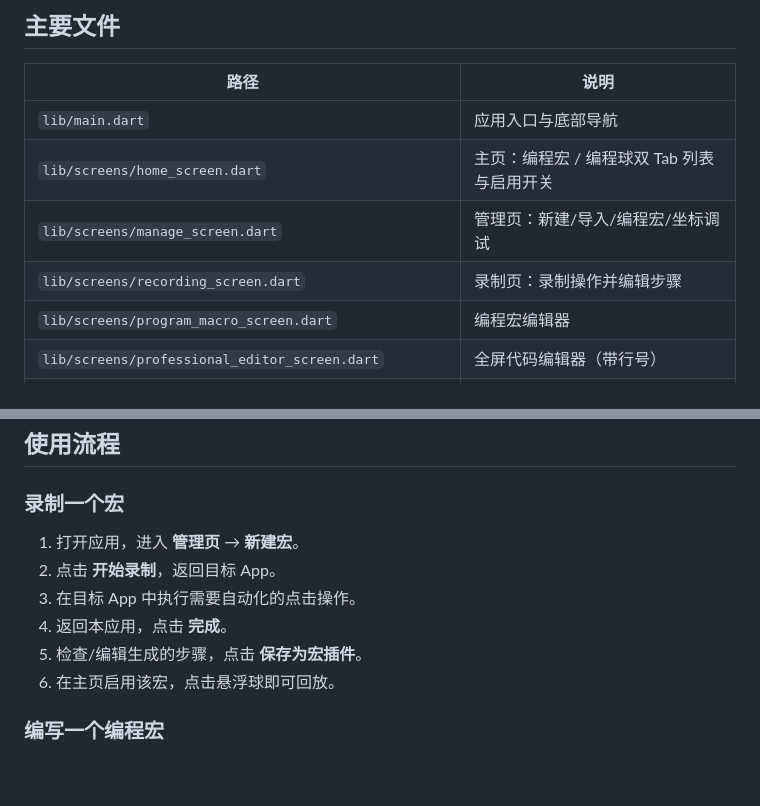
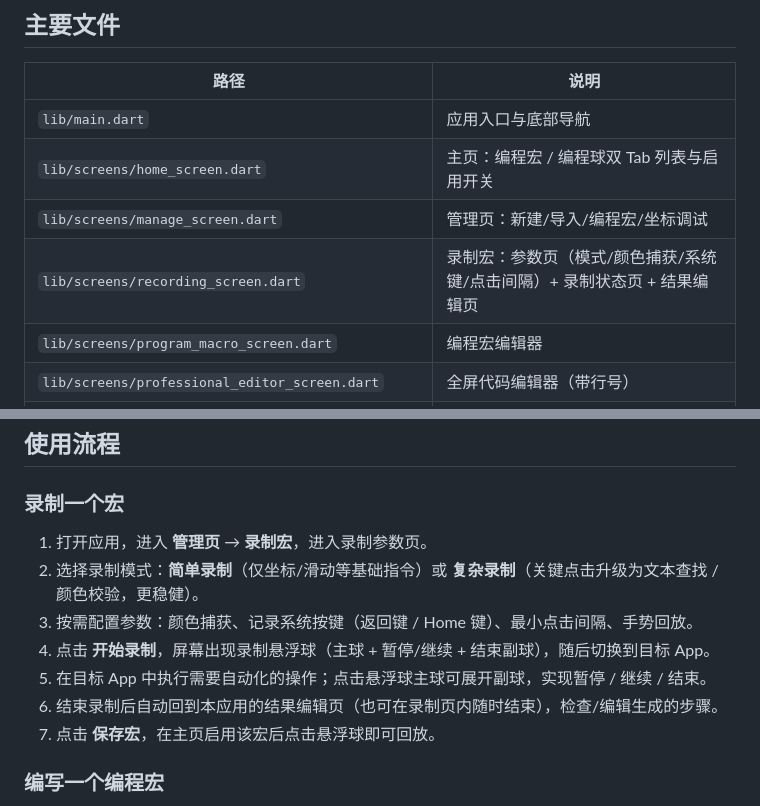
Before and after one commit to QangXing/Isolation, a Markdown page: README.md, 2 parts joined by grey strips. Rendered like a GitHub page; blank space fills up the shorter version.

Commit message:
docs: 更新录制宏使用流程与文件说明

```diff
--- a/README.md
+++ b/README.md
@@ -199,7 +199,7 @@ follow("mainBall", 80, 0)   // 副球跟随主球
 | `lib/main.dart` | 应用入口与底部导航 |
 | `lib/screens/home_screen.dart` | 主页：编程宏 / 编程球双 Tab 列表与启用开关 |
 | `lib/screens/manage_screen.dart` | 管理页：新建/导入/编程宏/坐标调试 |
-| `lib/screens/recording_screen.dart` | 录制页：录制操作并编辑步骤 |
+| `lib/screens/recording_screen.dart` | 录制宏：参数页（模式/颜色捕获/系统键/点击间隔）+ 录制状态页 + 结果编辑页 |
 | `lib/screens/program_macro_screen.dart` | 编程宏编辑器 |
 | `lib/screens/professional_editor_screen.dart` | 全屏代码编辑器（带行号） |
 | `lib/screens/floater_editor_screen.dart` | 编程球（floaterPlugin）编辑器 |
@@ -238,12 +238,13 @@ follow("mainBall", 80, 0)   // 副球跟随主球
 
 ### 录制一个宏
 
-1. 打开应用，进入 **管理页** → **新建宏**。
-2. 点击 **开始录制**，返回目标 App。
-3. 在目标 App 中执行需要自动化的点击操作。
-4. 返回本应用，点击 **完成**。
-5. 检查/编辑生成的步骤，点击 **保存为宏插件**。
-6. 在主页启用该宏，点击悬浮球即可回放。
+1. 打开应用，进入 **管理页** → **录制宏**，进入录制参数页。
+2. 选择录制模式：**简单录制**（仅坐标/滑动等基础指令）或 **复杂录制**（关键点击升级为文本查找 / 颜色校验，更稳健）。
+3. 按需配置参数：颜色捕获、记录系统按键（返回键 / Home 键）、最小点击间隔、手势回放。
+4. 点击 **开始录制**，屏幕出现录制悬浮球（主球 + 暂停/继续 + 结束副球），随后切换到目标 App。
+5. 在目标 App 中执行需要自动化的操作；点击悬浮球主球可展开副球，实现暂停 / 继续 / 结束。
+6. 结束录制后自动回到本应用的结果编辑页（也可在录制页内随时结束），检查/编辑生成的步骤。
+7. 点击 **保存宏**，在主页启用该宏后点击悬浮球即可回放。
 
 ### 编写一个编程宏
 
```
